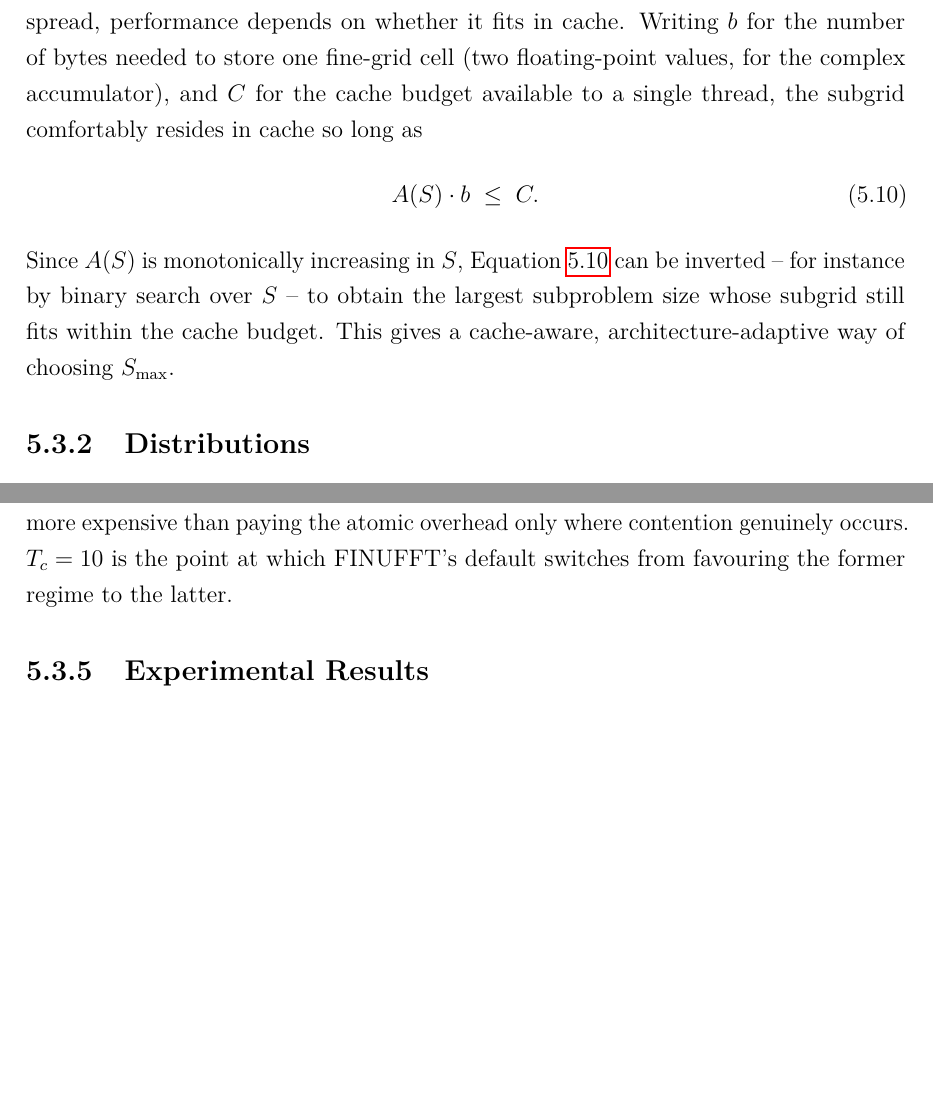
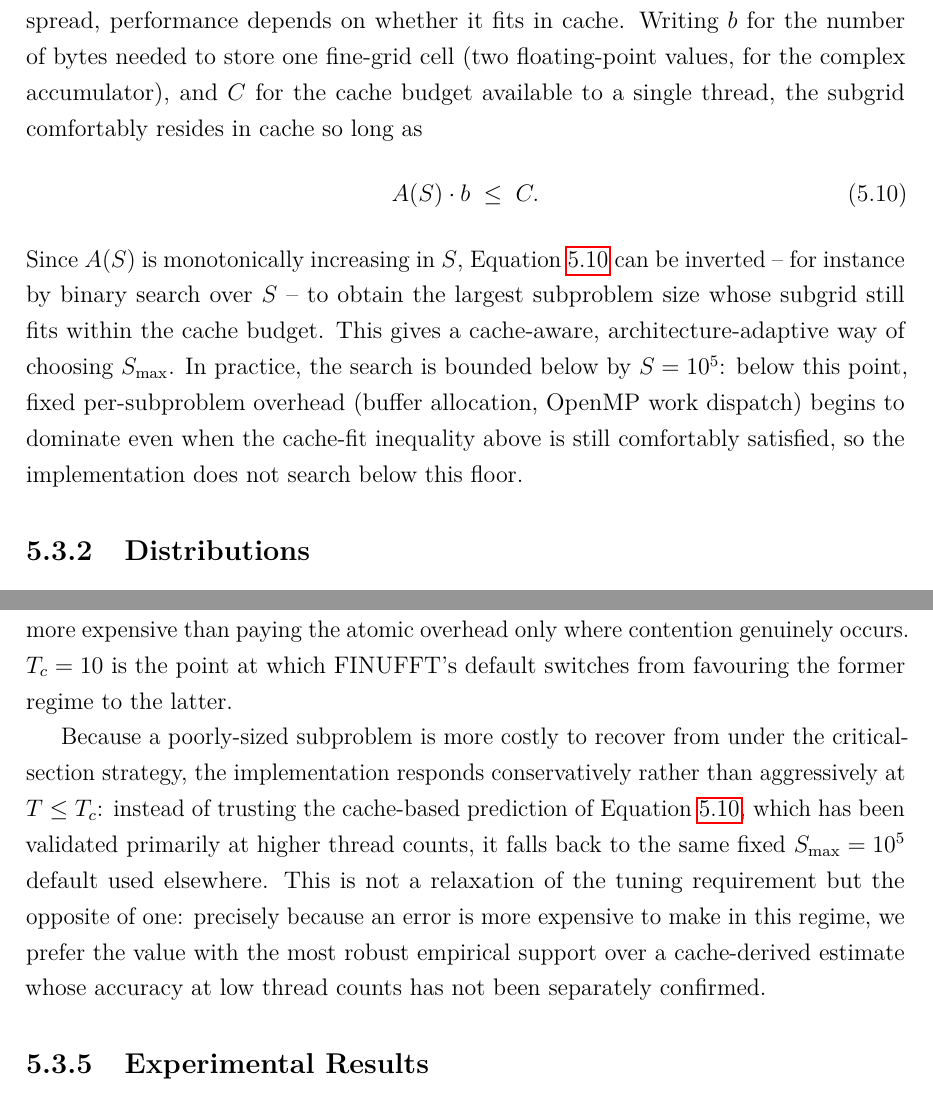
Before and after one commit to magisterbrown/thesis, a LaTeX thesis (main.tex, which reads chapters/05_parameter_tuning.tex): two parts of pages 23 and 25 of 28, joined at a grey line, cut so that both start at the same text, the shorter picture padded with empty space. Compiled offline with pdfLaTeX.

Commit message:
Subproblem size changed

```diff
--- a/chapters/05_parameter_tuning.tex
+++ b/chapters/05_parameter_tuning.tex
@@ -47,7 +47,7 @@ Because the subgrid is repeatedly written to and read from while its $S$ points
     A(S) \cdot b \;\le\; C .
     \label{eq:cache_area}
 \end{equation}
-Since $A(S)$ is monotonically increasing in $S$, Equation~\ref{eq:cache_area} can be inverted -- for instance by binary search over $S$ -- to obtain the largest subproblem size whose subgrid still fits within the cache budget. This gives a cache-aware, architecture-adaptive way of choosing $S_{\max}$.
+Since $A(S)$ is monotonically increasing in $S$, Equation~\ref{eq:cache_area} can be inverted -- for instance by binary search over $S$ -- to obtain the largest subproblem size whose subgrid still fits within the cache budget. This gives a cache-aware, architecture-adaptive way of choosing $S_{\max}$. In practice, the search is bounded below by $S = 10^5$: below this point, fixed per-subproblem overhead (buffer allocation, OpenMP work dispatch) begins to dominate even when the cache-fit inequality above is still comfortably satisfied, so the implementation does not search below this floor.
 
 \subsection{Distributions}
 To assess the impact of $S_{\max}$, we evaluate it under two point distributions: uniform, where points are drawn independently from a uniform distribution over the domain, and exponential, where points are clustered around the 0 with density falling off exponentially. Under a uniform distribution the nonuniform points spread evenly across bins, so each subproblem's contributing subgrid remains compact and roughly constant in size.
@@ -68,6 +68,8 @@ The benefit of tuning $S_{\max}$ described above is not uniform across all threa
 This choice, in turn, determines how costly a poorly-chosen $S_{\max}$ can be. Under the critical-section strategy, an oversized subproblem does not merely slow down the thread that owns it: every other thread that finishes its own, potentially much smaller and faster, subproblem must still wait for the lock before it can accumulate, so one straggler subproblem stalls the whole team. Under the atomic strategy there is no such shared lock -- a straggler subproblem still costs its own thread additional time, but it does not block any other thread's accumulation step. Tuning $S_{\max}$ to avoid oversized, cache-exceeding subproblems is therefore substantially more important when the critical-section path is active, i.e. at $T \le T_c$.
 
 The choice of $T_c = 10$ itself reflects a trade-off between the two strategies. At low thread counts, genuine write conflicts are rare, so a single lock guarding the whole accumulation step is cheap: it is acquired and released once per subproblem, and its cost is amortised over every grid cell that subproblem touches. Atomic operations, by contrast, impose a locked read-modify-write cost on \emph{every} grid-cell write, whether or not another thread is actually contending for that cell at that instant -- overhead that is wasted when few threads are running. As $T$ grows past $T_c$, the probability that two threads want to write concurrently rises, and the critical section's blanket serialisation -- which blocks all threads regardless of whether their writes actually overlap -- becomes more expensive than paying the atomic overhead only where contention genuinely occurs. $T_c = 10$ is the point at which FINUFFT's default switches from favouring the former regime to the latter.
+
+Because a poorly-sized subproblem is more costly to recover from under the critical-section strategy, the implementation responds conservatively rather than aggressively at $T \le T_c$: instead of trusting the cache-based prediction of Equation~\ref{eq:cache_area}, which has been validated primarily at higher thread counts, it falls back to the same fixed $S_{\max} = 10^5$ default used elsewhere. This is not a relaxation of the tuning requirement but the opposite of one: precisely because an error is more expensive to make in this regime, we prefer the value with the most robust empirical support over a cache-derived estimate whose accuracy at low thread counts has not been separately confirmed.
 
 \subsection{Experimental Results}
 
```
